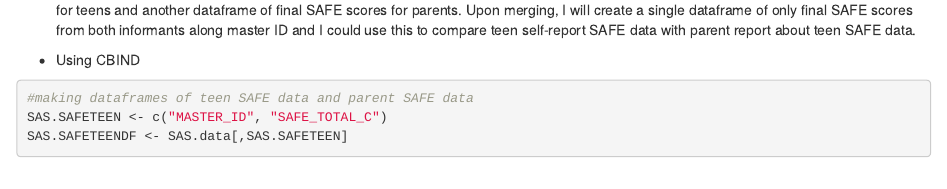
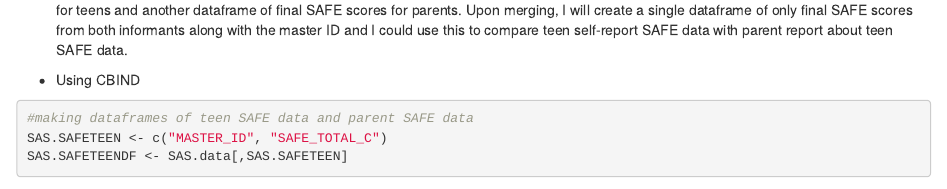
Before and after one commit to nqasmieh/PSYC798W, an R Markdown document (DAY4_HW_QASMIEH.Rmd): the page in a window 1100 px wide, from 470 px down. Rendered offline with R 4.5, knitr and Pandoc, with nearby package versions; some code elsewhere in the file could not run offline.

Commit message:
fixed grammatical error again

````diff
--- a/DAY4_HW_QASMIEH.Rmd
+++ b/DAY4_HW_QASMIEH.Rmd
@@ -22,7 +22,7 @@ library(haven)
 SAS.data <- read_sav("C:/Users/Noor/Desktop/QASMIEH_DATASET_PSYC798W.sav")
 ```
 
-* Nothing to merge in this set, so I'll be making 2 dataframes then combining those together. I will make one dataframe of final SAFE scores for teens and another dataframe of final SAFE scores for parents. Upon merging, I will create a single dataframe of only final SAFE scores from both informants along master ID and I could use this to compare teen self-report SAFE data with parent report about teen SAFE data.
+* Nothing to merge in this set, so I'll be making 2 dataframes then combining those together. I will make one dataframe of final SAFE scores for teens and another dataframe of final SAFE scores for parents. Upon merging, I will create a single dataframe of only final SAFE scores from both informants along with the master ID and I could use this to compare teen self-report SAFE data with parent report about teen SAFE data.
 
 * Using CBIND
 ```{r}
````
